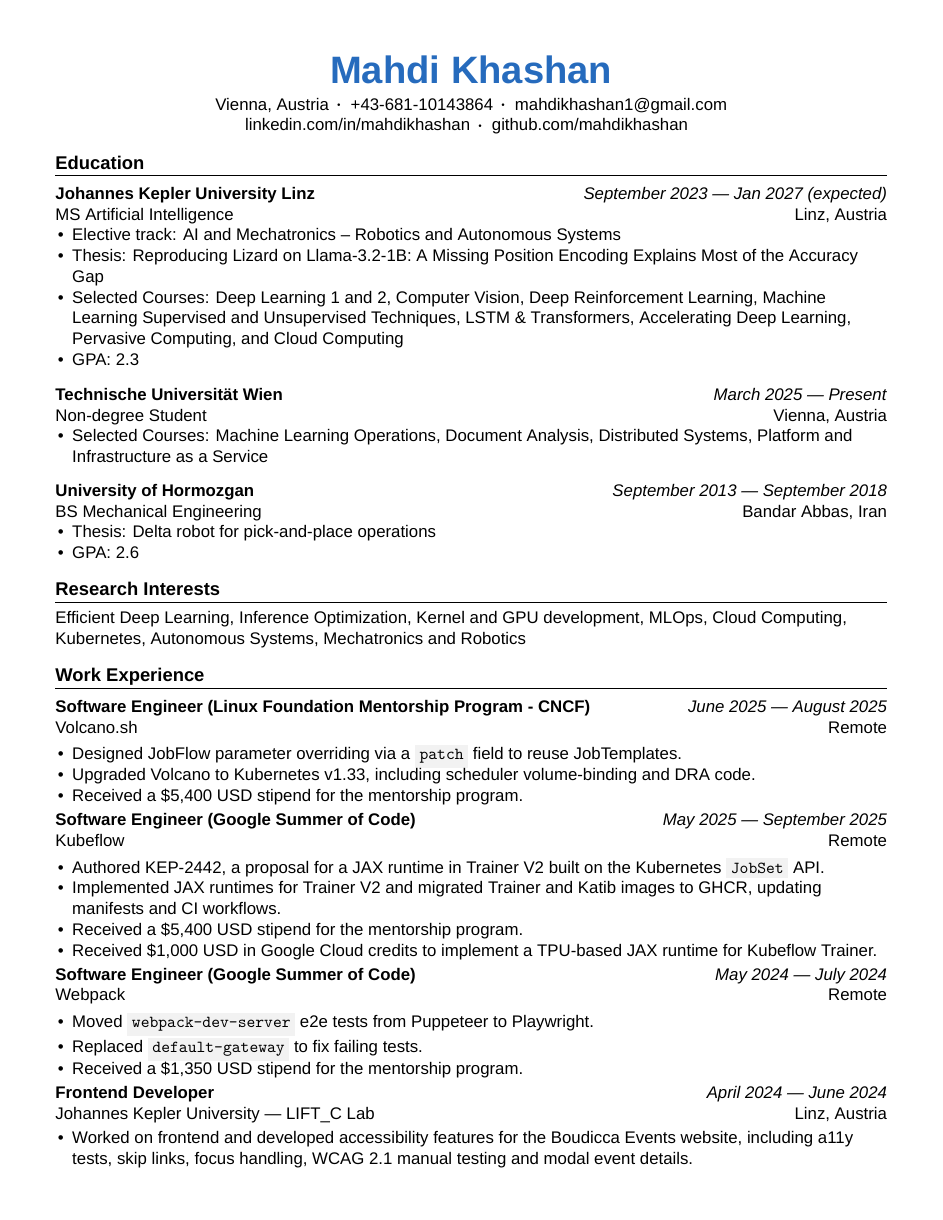
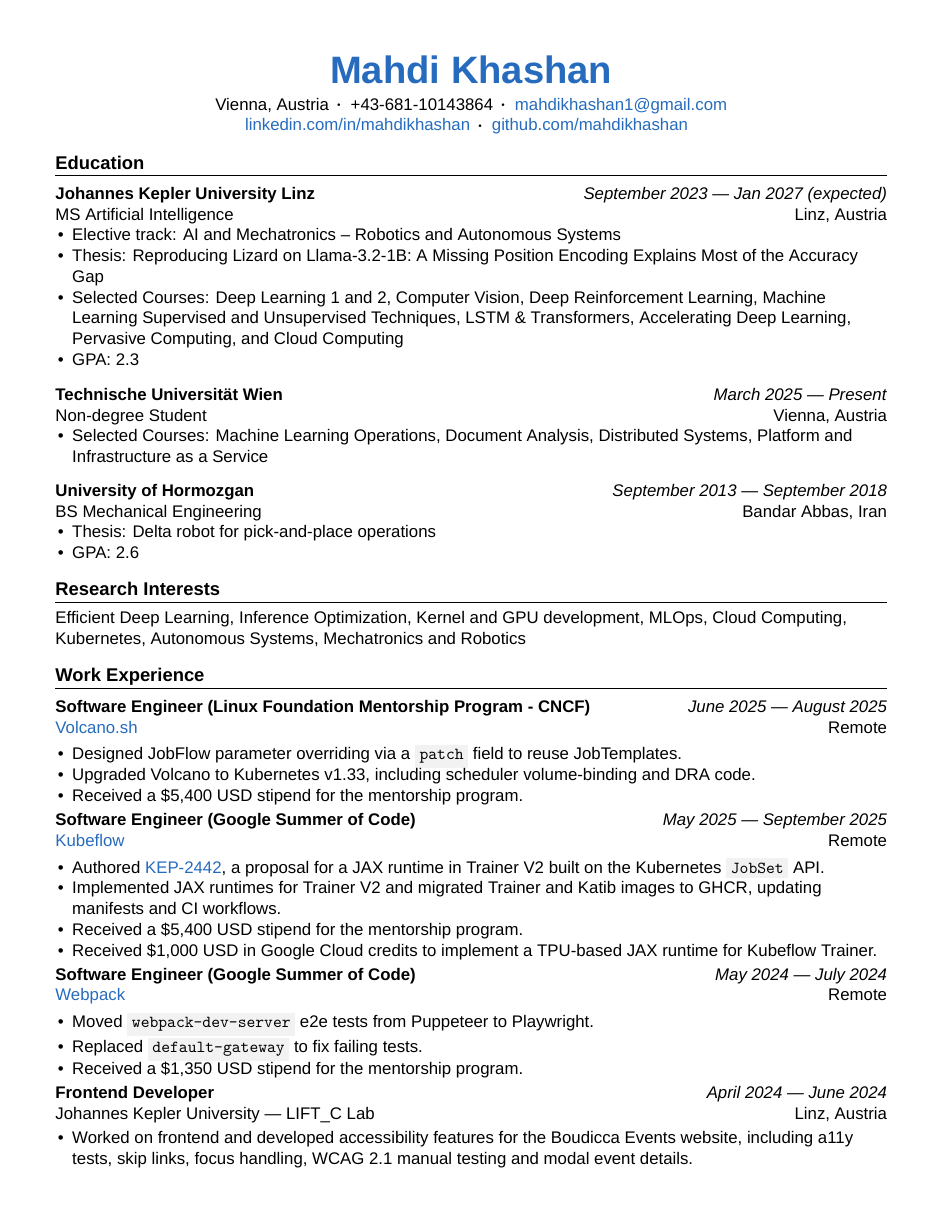
Before and after one commit to mahdikhashan/resume, a LaTeX CV (main.tex): page 1 of 2. Compiled offline with XeLaTeX.

Commit message:
Color resume links in the NavyBlue header accent
Co-Authored-By: Claude Haiku 5.5 <noreply@anthropic.com>

```diff
--- a/main.tex
+++ b/main.tex
@@ -22,6 +22,9 @@
 \usepackage{xcolor}
 \definecolor{light-gray}{gray}{0.95}
 \newcommand{\code}[1]{\colorbox{light-gray}{\texttt{#1}}}
+
+% color all links in the header accent (NavyBlue) so they look clickable
+\hypersetup{colorlinks=true, linkcolor=NavyBlue, urlcolor=NavyBlue}
 
 \begin{document}
 
```
